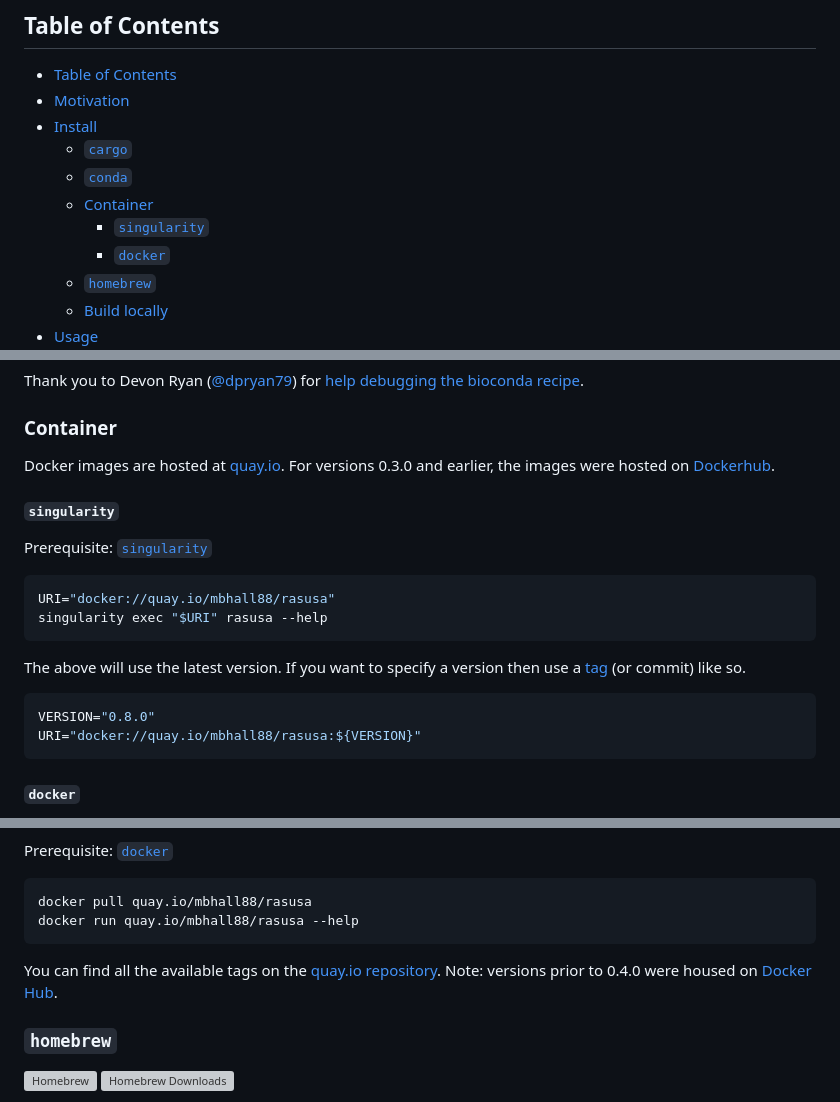
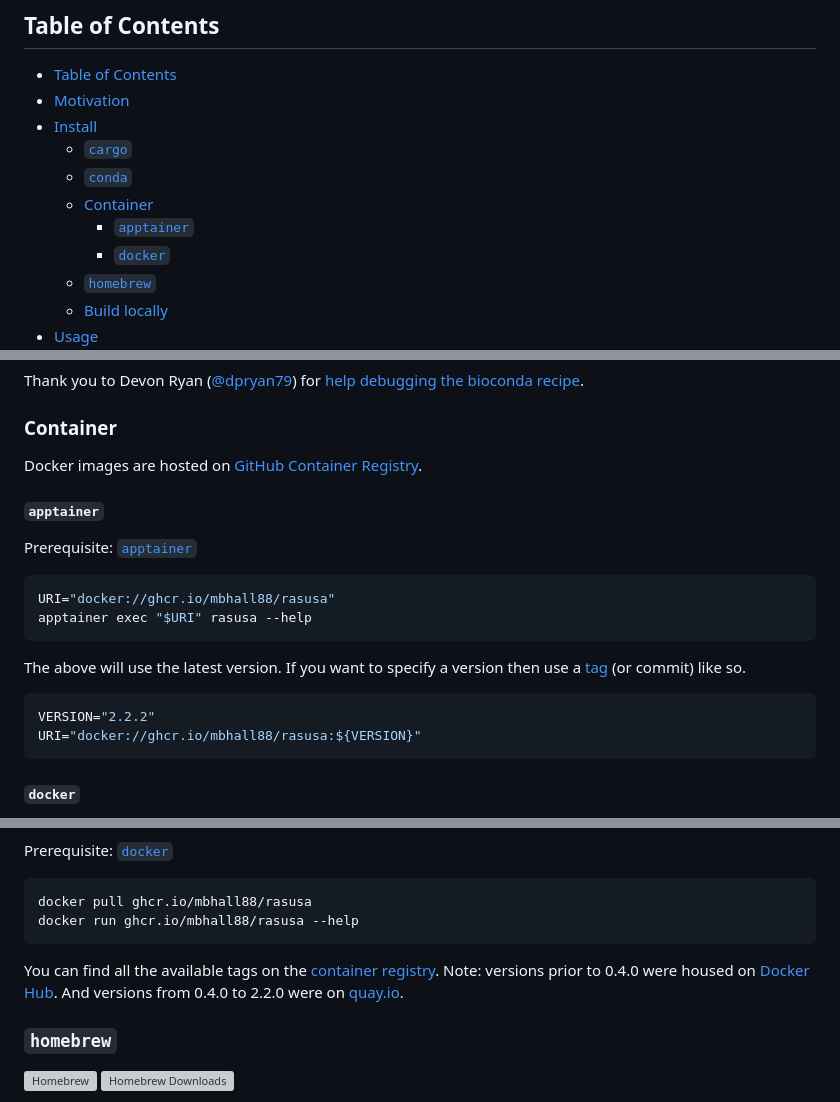
Before and after one commit to mbhall88/rasusa, a Markdown page: README.md, 3 parts joined by grey strips. Drawn GitHub-style; grey boxes are pictures that could not be loaded.

Commit message:
chore(docs): update container instructions

````diff
--- a/README.md
+++ b/README.md
@@ -20,7 +20,7 @@
   - [`cargo`](#cargo)
   - [`conda`](#conda)
   - [Container](#container)
-    - [`singularity`](#singularity)
+    - [`apptainer`](#apptainer)
     - [`docker`](#docker)
   - [`homebrew`](#homebrew)
   - [Build locally](#build-locally)
@@ -167,24 +167,23 @@ recipe][pr-help].
 
 ### Container
 
-Docker images are hosted at [quay.io]. For versions 0.3.0 and earlier, the images were
-hosted on [Dockerhub][dockerhub].
+Docker images are hosted on [GitHub Container Registry][ghcr].
 
-#### `singularity`
+#### `apptainer`
 
-Prerequisite: [`singularity`][singularity]
+Prerequisite: [`apptainer`][apptainer]
 
 ```sh
-URI="docker://quay.io/mbhall88/rasusa"
-singularity exec "$URI" rasusa --help
+URI="docker://ghcr.io/mbhall88/rasusa"
+apptainer exec "$URI" rasusa --help
 ```
 
 The above will use the latest version. If you want to specify a version then use a
-[tag][quay.io] (or commit) like so.
+[tag][ghcr] (or commit) like so.
 
 ```sh
-VERSION="0.8.0"
-URI="docker://quay.io/mbhall88/rasusa:${VERSION}"
+VERSION="2.2.2"
+URI="docker://ghcr.io/mbhall88/rasusa:${VERSION}"
 ```
 
 #### `docker`
@@ -194,12 +191,13 @@ URI="docker://quay.io/mbhall88/rasusa:${VERSION}"
 Prerequisite: [`docker`][docker]
 
 ```sh
-docker pull quay.io/mbhall88/rasusa
-docker run quay.io/mbhall88/rasusa --help
+docker pull ghcr.io/mbhall88/rasusa
+docker run ghcr.io/mbhall88/rasusa --help
 ```
 
-You can find all the available tags on the [quay.io repository][quay.io]. Note: versions
+You can find all the available tags on the [container registry][ghcr]. Note: versions
 prior to 0.4.0 were housed on [Docker Hub](https://hub.docker.com/r/mbhall88/rasusa).
+And versions from 0.4.0 to 2.2.0 were on [quay.io][quay.io].
 
 ### `homebrew`
 
````
Also changed, not shown: other parts of README.md (+3 -3 lines).
